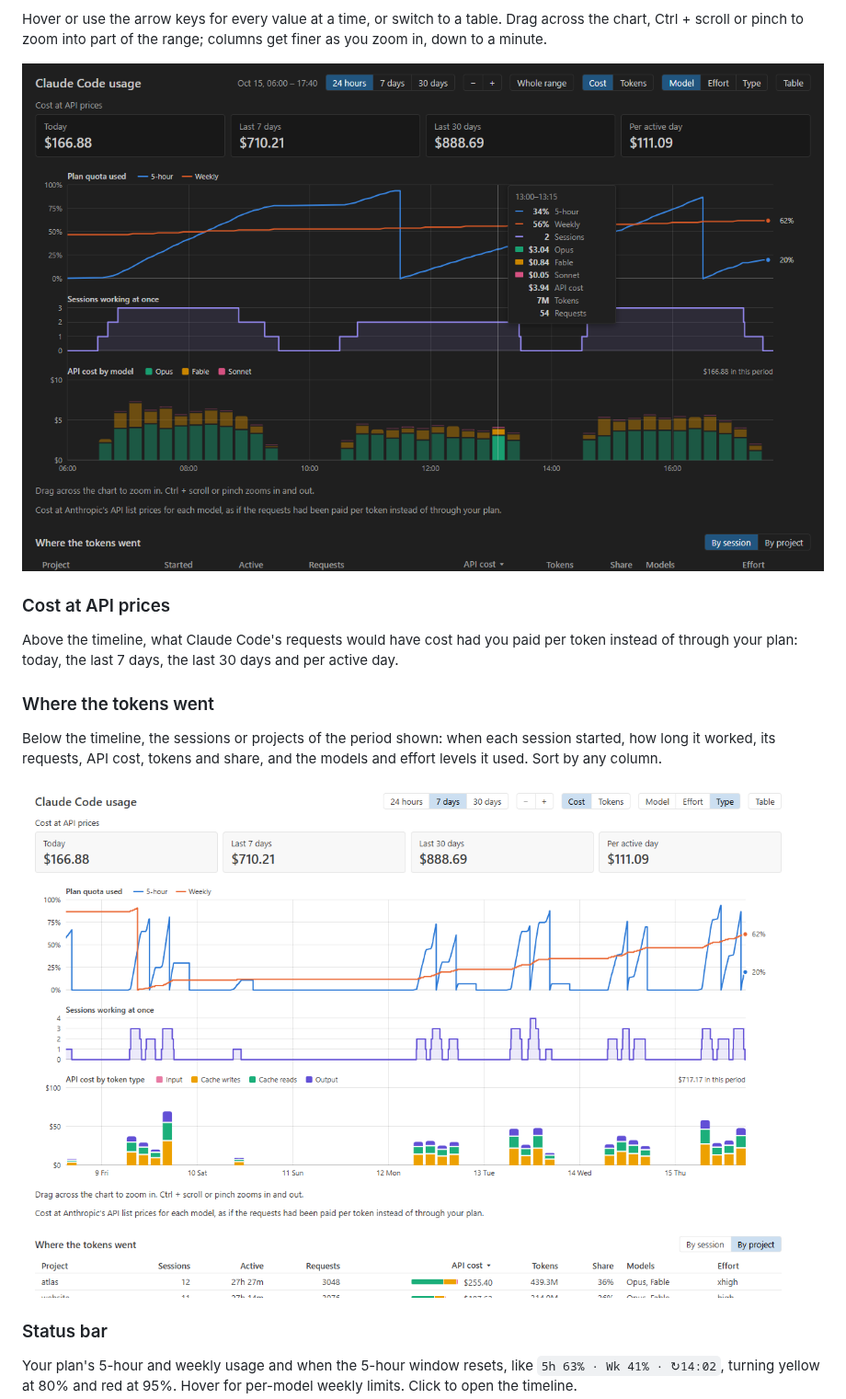
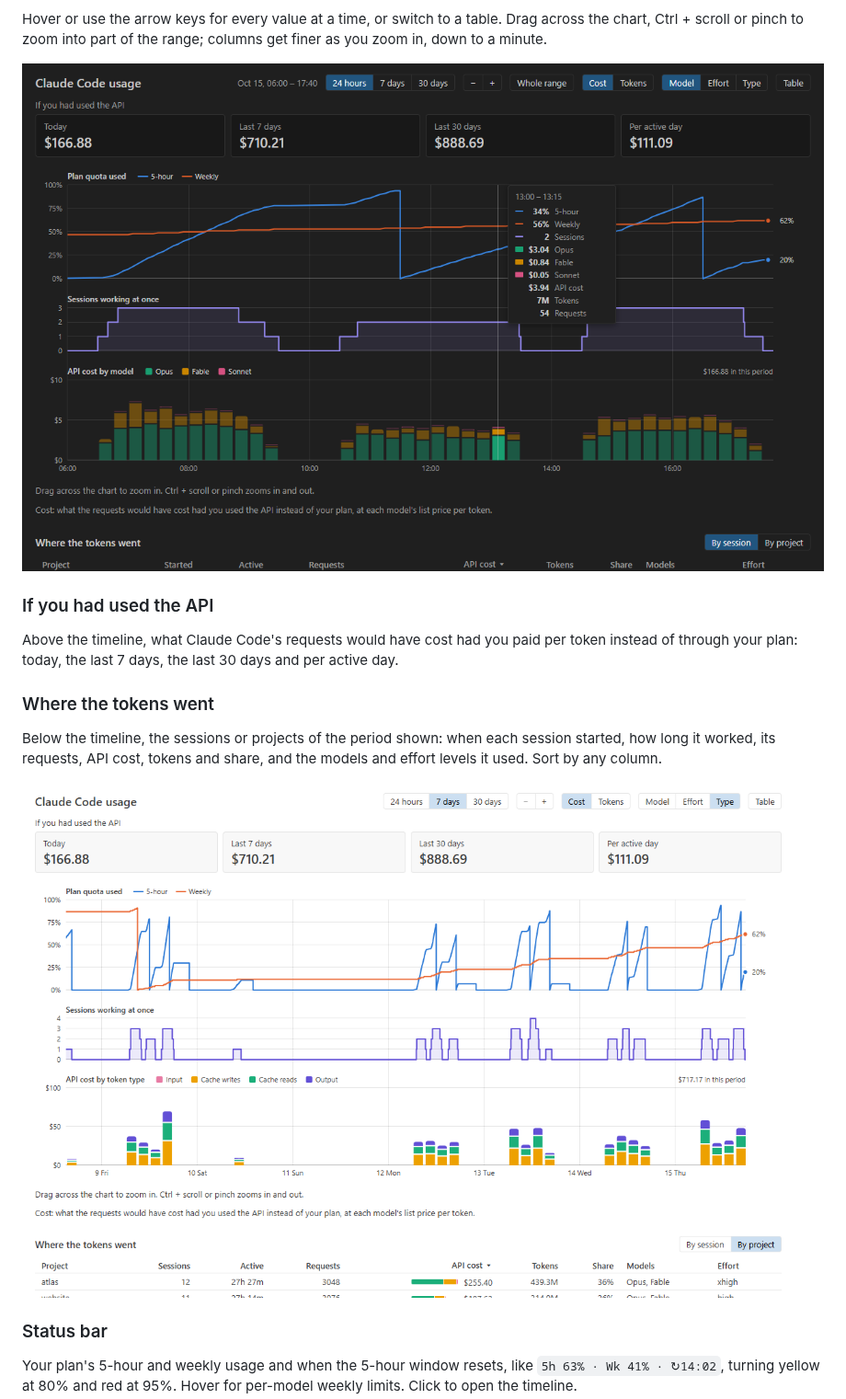
Before and after one commit to mbKalkan/nightpace, a Markdown page: README.md, the part around the change. Shown at 92% size. Rendered like a GitHub page; pictures changed too: docs/images/types-light.png, docs/images/zoom-dark.png.

Commit message:
fix: scroll the panel in one place and say what the API cost means (#15)

```diff
--- a/README.md
+++ b/README.md
@@ -54,7 +54,7 @@ down to a minute.
 
 ![One working day zoomed in: the 5-hour quota rises during each block of work and drops when the window resets, and the tooltip lists the quota, sessions, cost by model, tokens and requests of a quarter of an hour](docs/images/zoom-dark.png)
 
-### Cost at API prices
+### If you had used the API
 
 Above the timeline, what Claude Code's requests would have cost had you paid per token instead
 of through your plan: today, the last 7 days, the last 30 days and per active day.
```
Also changed, not shown: CHANGELOG.md (+1 -1 lines), docs/images/timeline-dark.png, 5 other files.
